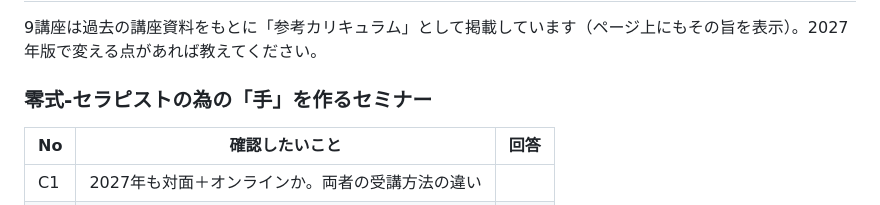
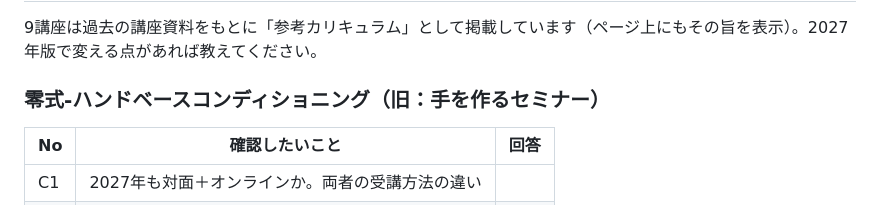
Before and after one commit to noriatsu3377-hue/zero-seminar-2027, a Markdown page: 公開前確認事項.md, the part around the change. GitHub-like rendering.

Commit message:
確認事項の講座名を更新
Co-Authored-By: Claude Opus 5.5 <noreply@anthropic.com>

```diff
--- a/公開前確認事項.md
+++ b/公開前確認事項.md
@@ -41,7 +41,7 @@
 
 9講座は過去の講座資料をもとに「参考カリキュラム」として掲載しています（ページ上にもその旨を表示）。2027年版で変える点があれば教えてください。
 
-### 零式-セラピストの為の「手」を作るセミナー
+### 零式-ハンドベースコンディショニング（旧：手を作るセミナー）
 | No | 確認したいこと | 回答 |
 |---|---|---|
 | C1 | 2027年も対面＋オンラインか。両者の受講方法の違い | |
```
